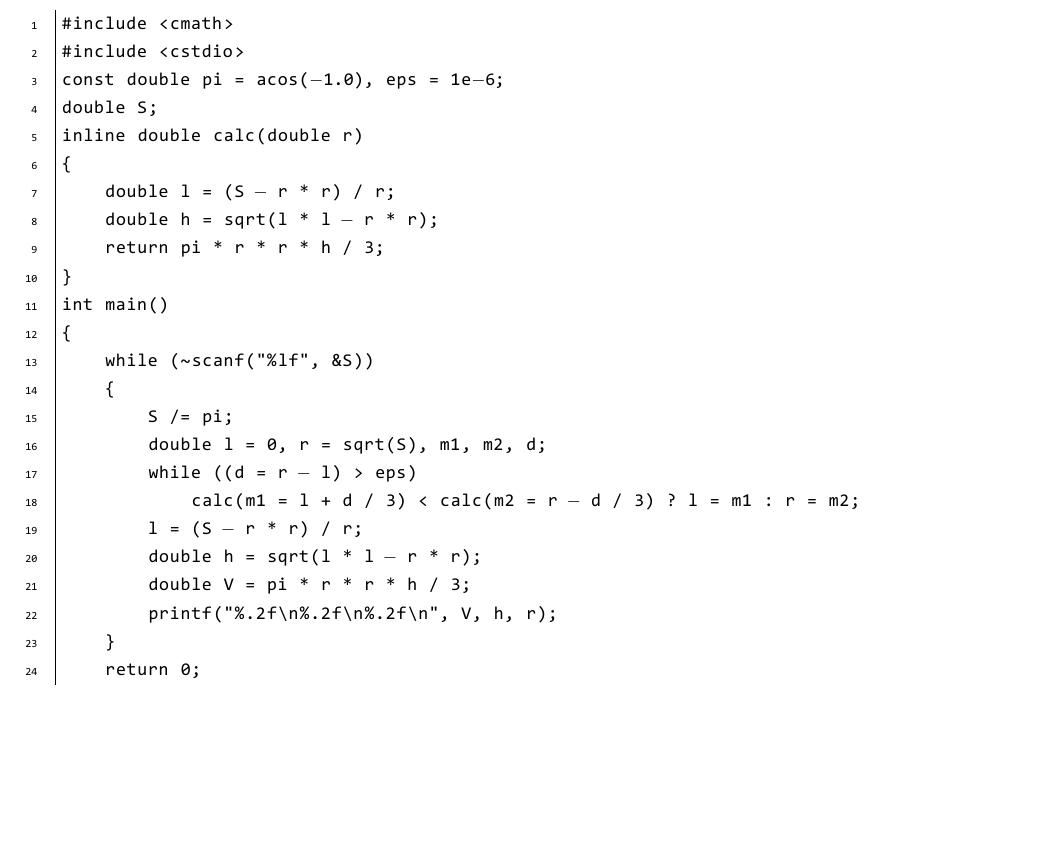
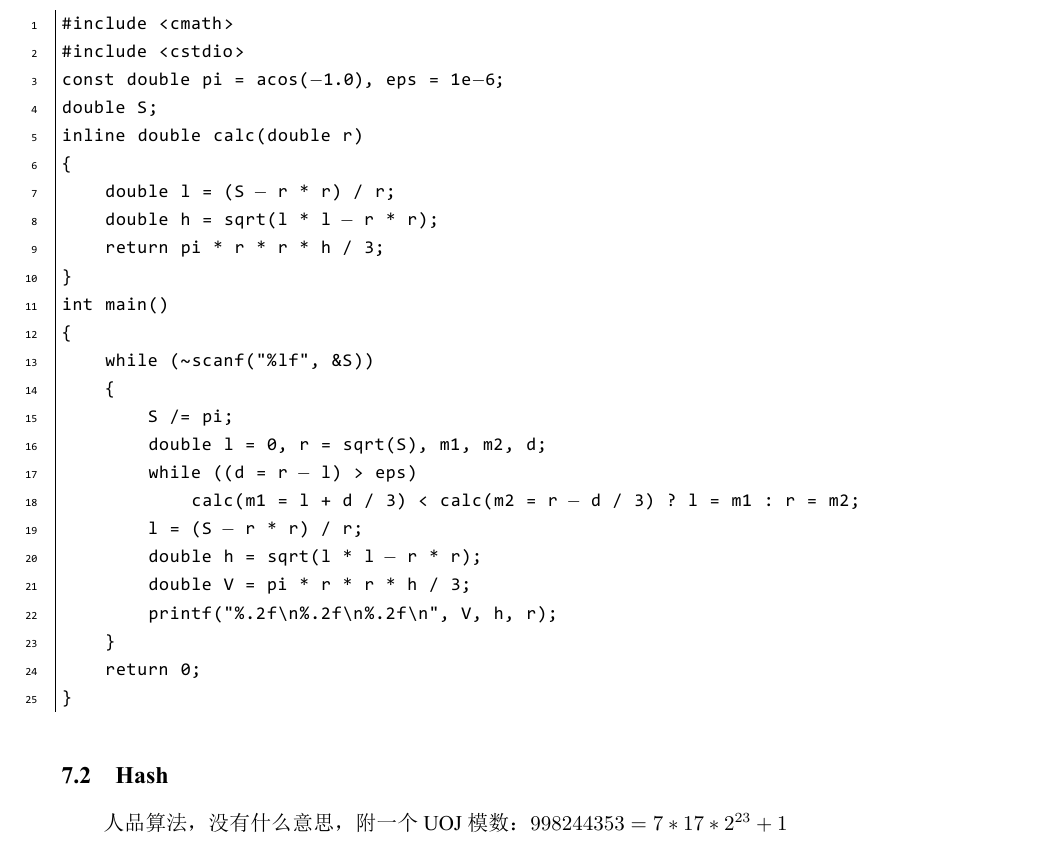
Before and after one commit to TooYoungTooSimp/my_solutions, a LaTeX document (省选准备/省选基础算法.tex): part of page 64 of 64, cut so that both start at the same text, the shorter picture padded with empty space. The pictures show the PDF file 省选准备/省选基础算法.pdf that the author committed with the source.

Commit message:
Section 7.2

```diff
--- a/省选准备/省选基础算法.tex
+++ b/省选准备/省选基础算法.tex
@@ -522,4 +522,5 @@ Manacher 模板题
 \paragraph{三分的例题} $$S=\pi rl+\pi r^2,h=\sqrt{l^2-r^2},V=\frac{1}{3}\pi r^2 h$$
 	若确定了底面半径，则其他值都可以依次计算出来，同时根据上面几个有关圆锥的公式也可以看出，$V$是关于$r$的一个单峰函数，因此三分底面半径求解
 \codeinput[\href{http://poj.org/problem?id=3737}{POJ3737} - UmBasketella]{assets/day7/poj3737.cpp}
+\subsection{Hash} 人品算法，没有什么意思，附一个UOJ模数：$998244353=7*17*2^{23}+1$
 \end{document}
```
Also changed, not shown: 省选准备/省选基础算法.pdf.
